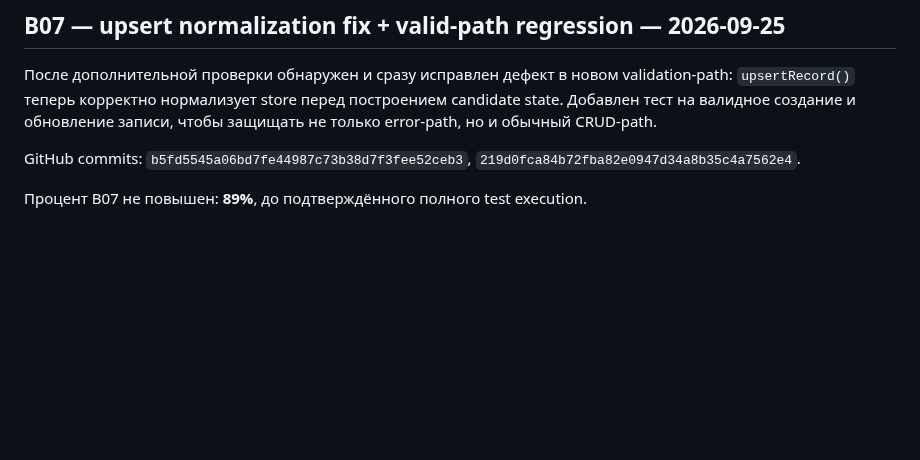
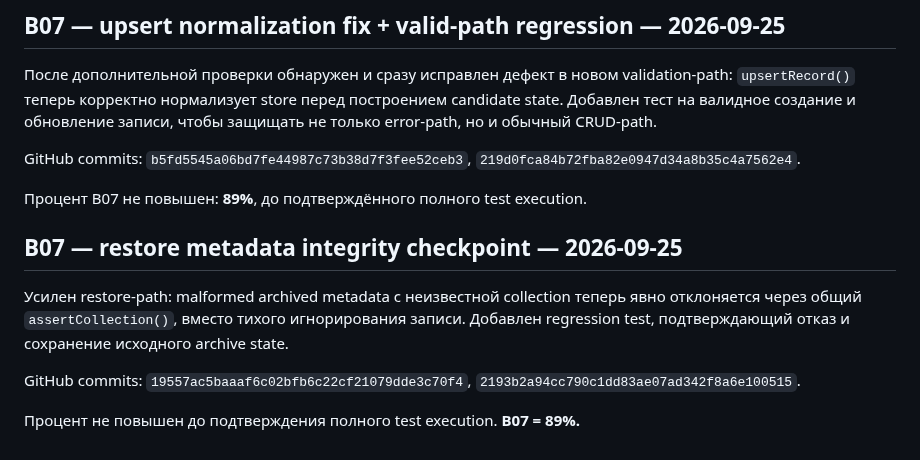
Before and after one commit to lukeniukrostyslav/biznes, a Markdown page: docs/PROGRESS.md, the part around the change. GitHub-like rendering; blank space fills up the shorter version.

Commit message:
docs: record restore metadata integrity checkpoint

```diff
--- a/docs/PROGRESS.md
+++ b/docs/PROGRESS.md
@@ -522,3 +522,11 @@ GitHub commits: `50c87eff7508136c863de270630fe3eb6b72f551`, `0803807790b47106003
 GitHub commits: `b5fd5545a06bd7fe44987c73b38d7f3fee52ceb3`, `219d0fca84b72fba82e0947d34a8b35c4a7562e4`.
 
 Процент B07 не повышен: **89%**, до подтверждённого полного test execution.
+
+## B07 — restore metadata integrity checkpoint — 2026-09-25
+
+Усилен restore-path: malformed archived metadata с неизвестной collection теперь явно отклоняется через общий `assertCollection()`, вместо тихого игнорирования записи. Добавлен regression test, подтверждающий отказ и сохранение исходного archive state.
+
+GitHub commits: `19557ac5baaaf6c02bfb6c22cf21079dde3c70f4`, `2193b2a94cc790c1dd83ae07ad342f8a6e100515`.
+
+Процент не повышен до подтверждения полного test execution. **B07 = 89%.**
```
